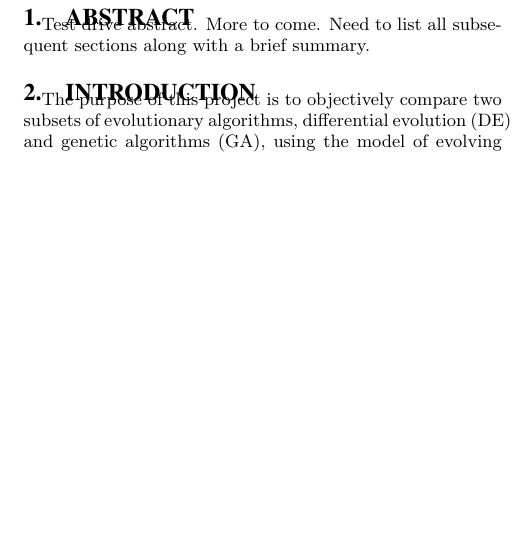
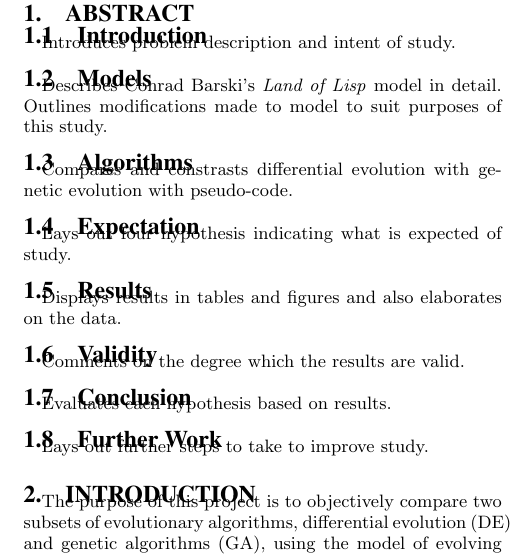
Before and after one commit to swhite24/cs472, a LaTeX paper (project3/472.3/latex/report.tex): part of one column of page 1 of 6 before the commit and part of one column of page 1 of 7 after it, cut at the place of the change, the shorter picture padded with empty space. Compiled offline with pdfLaTeX.

```diff
--- a/project3/472.3/latex/report.tex
+++ b/project3/472.3/latex/report.tex
@@ -23,8 +23,30 @@
 
 \maketitle
 \section{abstract}
-Test drive abstract. More to come.  Need to list all subsequent
-sections along with a brief summary.
+
+\subsection{Introduction}
+Introduces problem description and intent of study.
+
+\subsection{Models}
+Describes Conrad Barski's \emph{Land of Lisp} model in detail.  Outlines modifications made to model to suit purposes of this study.
+
+\subsection{Algorithms}
+Compares and constrasts differential evolution with genetic evolution with pseudo-code.
+
+\subsection{Expectation}
+Lays out four hypothesis indicating what is expected of study.
+
+\subsection{Results}
+Displays results in tables and figures and also elaborates on the data.
+
+\subsection{Validity}
+Comments on the degree which the results are valid.
+
+\subsection{Conclusion}
+Evaluates each hypothesis based on results.
+
+\subsection{Further Work}
+Lays out further steps to take to improve study.
 
 \section{Introduction}
 \label{sec:Introduction}
```
Also changed, not shown: project3/472.3/latex/3submit.pdf, project3/472.3/latex/report.pdf, project3/472.3/latex/report.tex (5 more changed lines), 2 other files.
